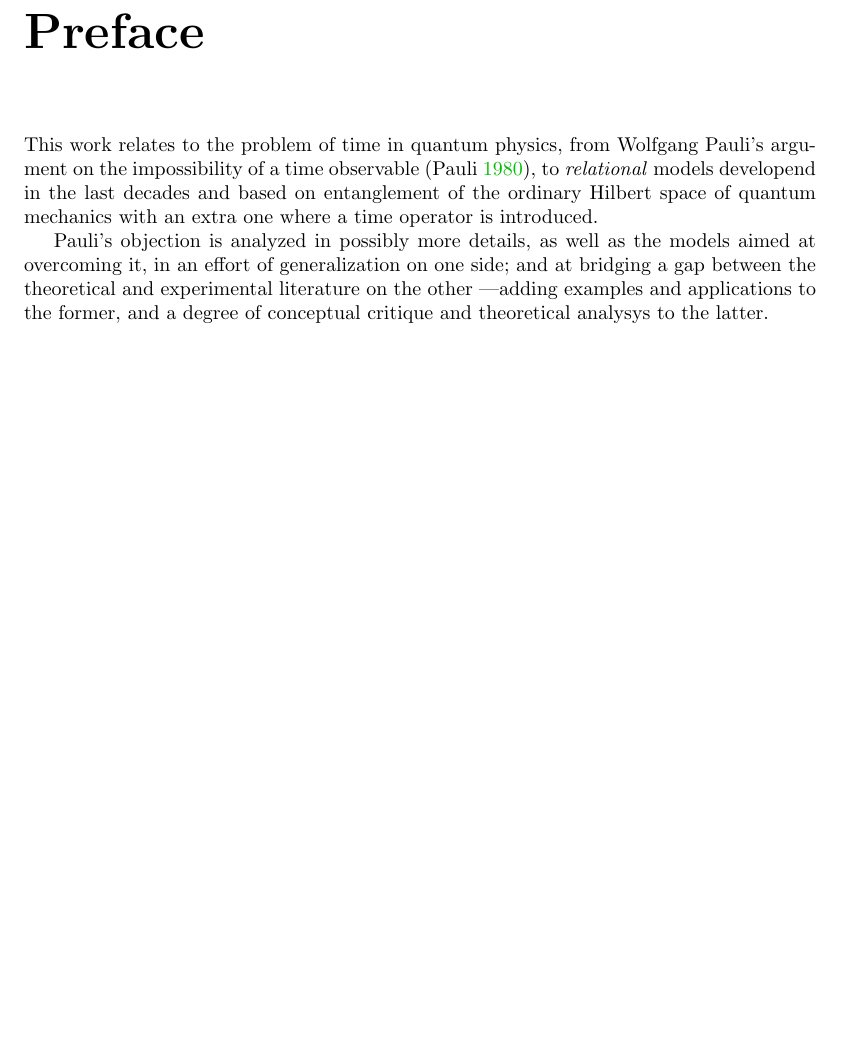
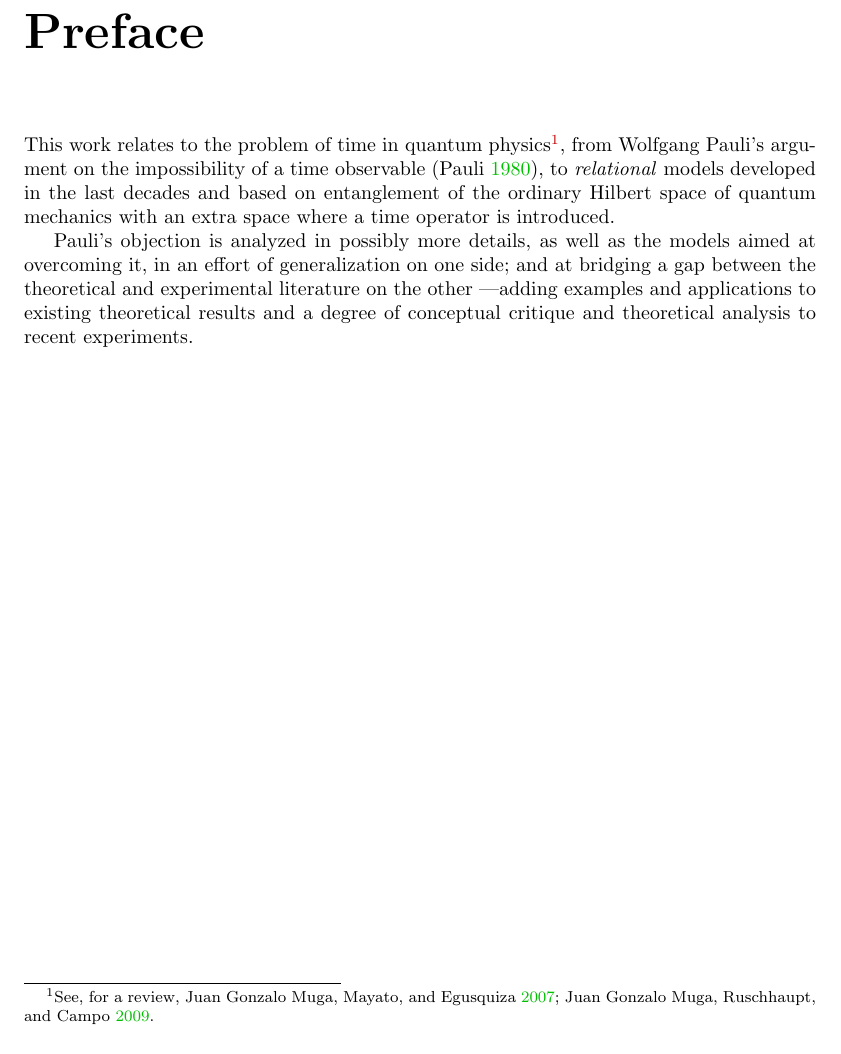
Before and after one commit to gderosa/timeq, a LaTeX thesis (tex/main.tex, which reads tex/preface/preface.tex): part of page 11 of 84, cut so that both start at the same text. Compiled offline with pdfLaTeX.

Commit message:
better preface

```diff
--- a/tex/main.tex
+++ b/tex/main.tex
@@ -15,7 +15,7 @@
 % main content
 \chapter*{Preface}
 \addcontentsline{toc}{chapter}{Preface}
-\input{tex/abstract}
+\input{tex/preface/preface}
 
 \iftodo
 \chapter{Motivation and experiments}
--- a/tex/abstract.tex
+++ b/tex/preface/preface.tex
@@ -1,13 +1,17 @@
-This work relates to the problem of time in quantum physics,
+This work relates to the problem of time in quantum physics%
+\footnote{
+  See, for a review, \cite{TQM1, TQM2}.
+},
 from Wolfgang Pauli's argument
 on the impossibility of a time observable \parencite{PauliFootnote},
-to \emph{relational} models developend in the last decades and based
+to \emph{relational} models developed in the last decades and based
 on entanglement of the ordinary Hilbert space of quantum mechanics
-with an extra one where a time operator is introduced.
+with an extra space where a time operator is introduced.
 
 Pauli's objection is analyzed in possibly more details, as well as the models
 aimed at overcoming it, in an effort of generalization on one side;
 and at bridging a gap between the theoretical
 and experimental literature on the other
----adding examples and applications to the former,
-and a degree of conceptual critique and theoretical analysys to the latter.
+---adding examples and applications to existing theoretical results
+and a degree of conceptual critique and theoretical analysis
+to recent experiments.
```
